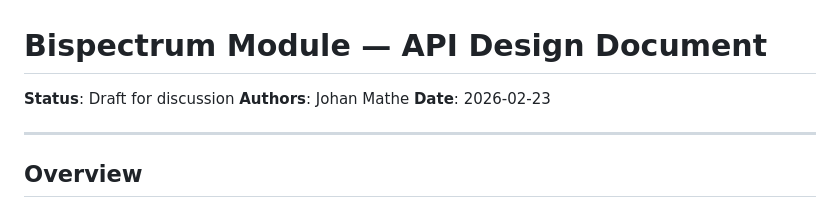
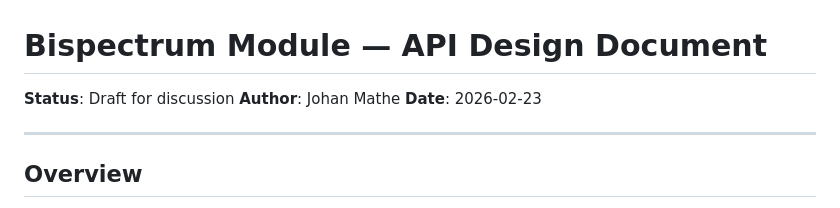
Before and after one commit to geometric-intelligence/bispectrum, a Markdown page: DESIGN.md, the part around the change. Drawn GitHub-style.

```diff
--- a/DESIGN.md
+++ b/DESIGN.md
@@ -1,7 +1,7 @@
 # Bispectrum Module — API Design Document
 
 **Status**: Draft for discussion
-**Authors**: Johan Mathe
+**Author**: Johan Mathe
 **Date**: 2026-02-23
 
 ---
```
